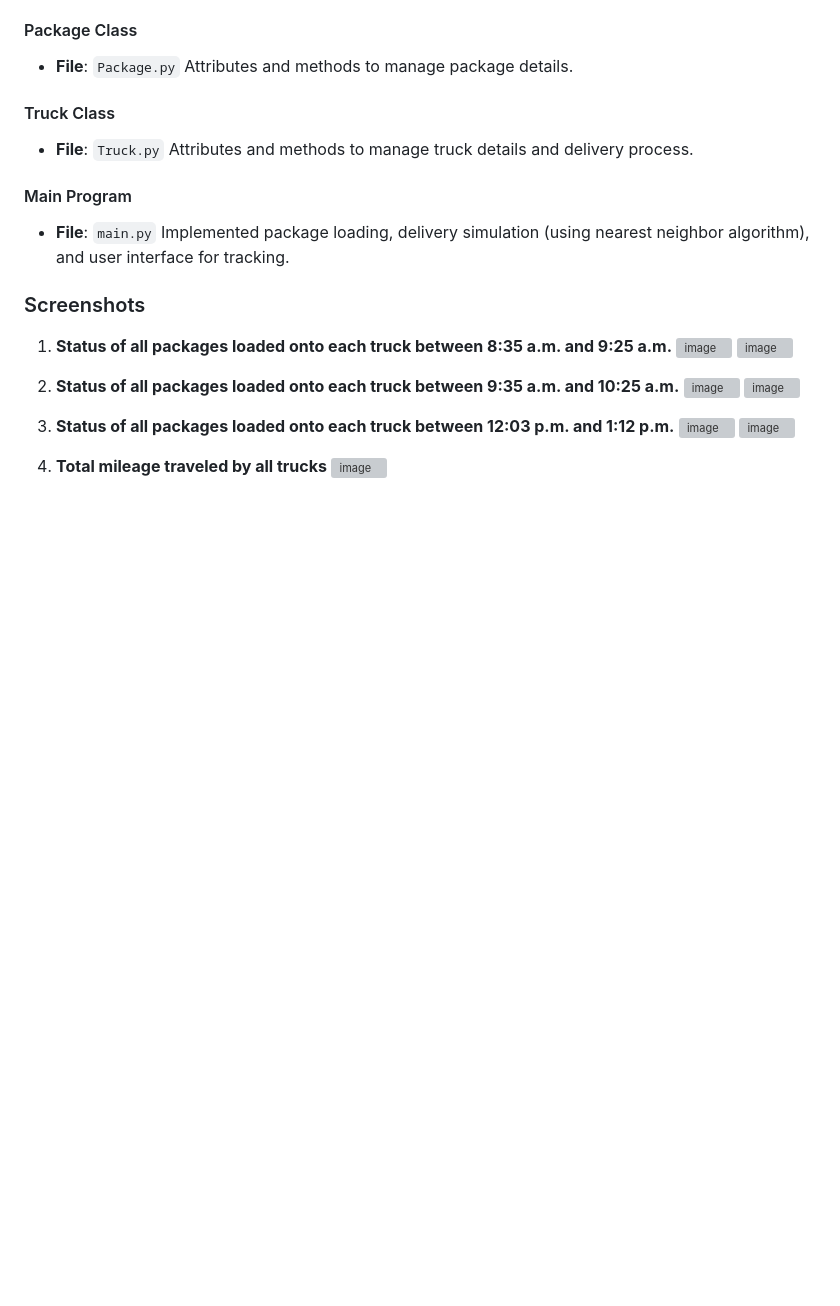
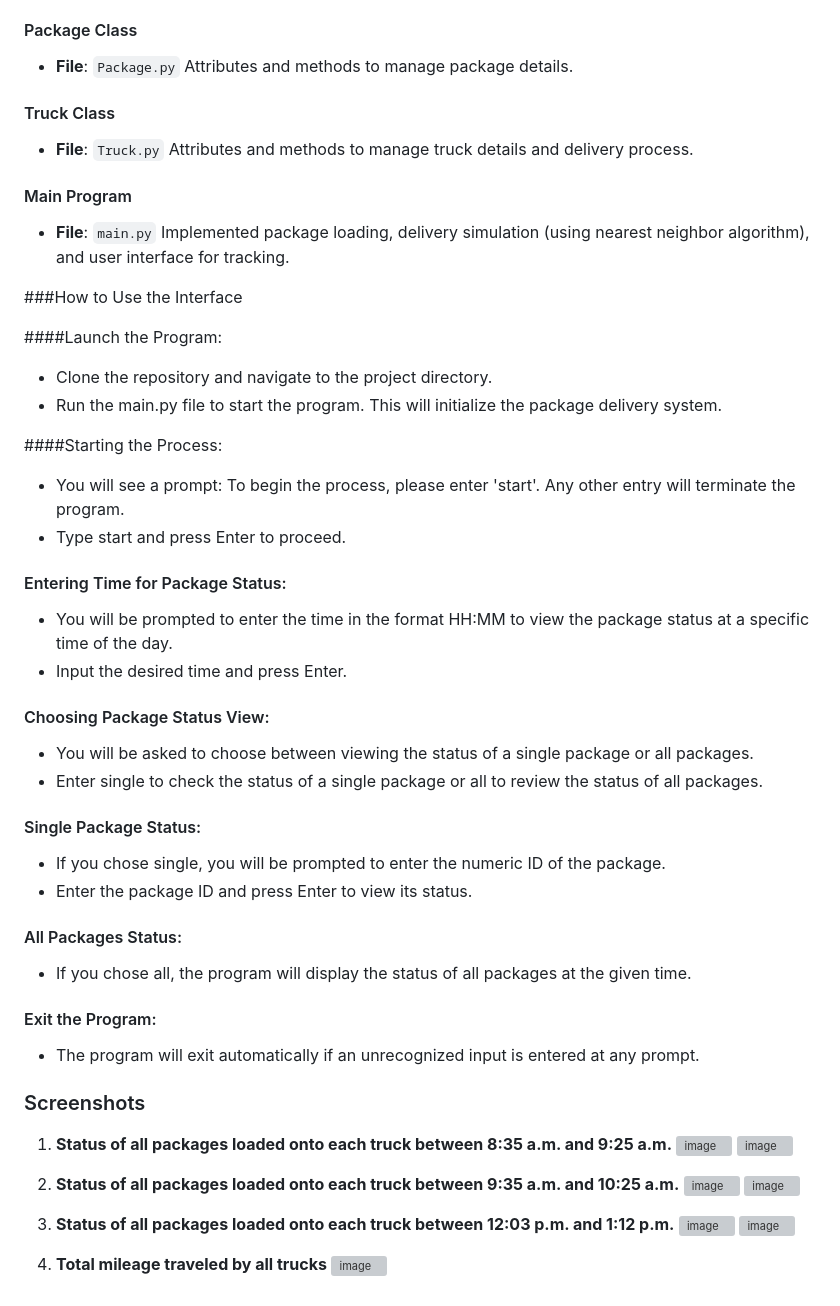
Before and after one commit to Jonathankhen/Nearest-Neighbor-Algorithm-Based-Parcel-Routing, a Markdown page: README.md, the part around the change. Rendered like a GitHub page; blank space fills up the shorter version; grey boxes are pictures that could not be loaded.

```diff
--- a/README.md
+++ b/README.md
@@ -60,6 +60,34 @@ Attributes and methods to manage truck details and delivery process.
 - **File**: `main.py`
 Implemented package loading, delivery simulation (using nearest neighbor algorithm), and user interface for tracking.
 
+###How to Use the Interface
+
+####Launch the Program:
+- Clone the repository and navigate to the project directory.
+- Run the main.py file to start the program. This will initialize the package delivery system.
+
+####Starting the Process:
+- You will see a prompt: To begin the process, please enter 'start'. Any other entry will terminate the program.
+- Type start and press Enter to proceed.
+
+#### Entering Time for Package Status:
+- You will be prompted to enter the time in the format HH:MM to view the package status at a specific time of the day.
+- Input the desired time and press Enter.
+
+#### Choosing Package Status View:
+- You will be asked to choose between viewing the status of a single package or all packages.
+- Enter single to check the status of a single package or all to review the status of all packages.
+
+#### Single Package Status:
+- If you chose single, you will be prompted to enter the numeric ID of the package.
+- Enter the package ID and press Enter to view its status.
+
+#### All Packages Status:
+- If you chose all, the program will display the status of all packages at the given time.
+
+#### Exit the Program:
+- The program will exit automatically if an unrecognized input is entered at any prompt.
+
 ### Screenshots
 
 1. **Status of all packages loaded onto each truck between 8:35 a.m. and 9:25 a.m.**
```
